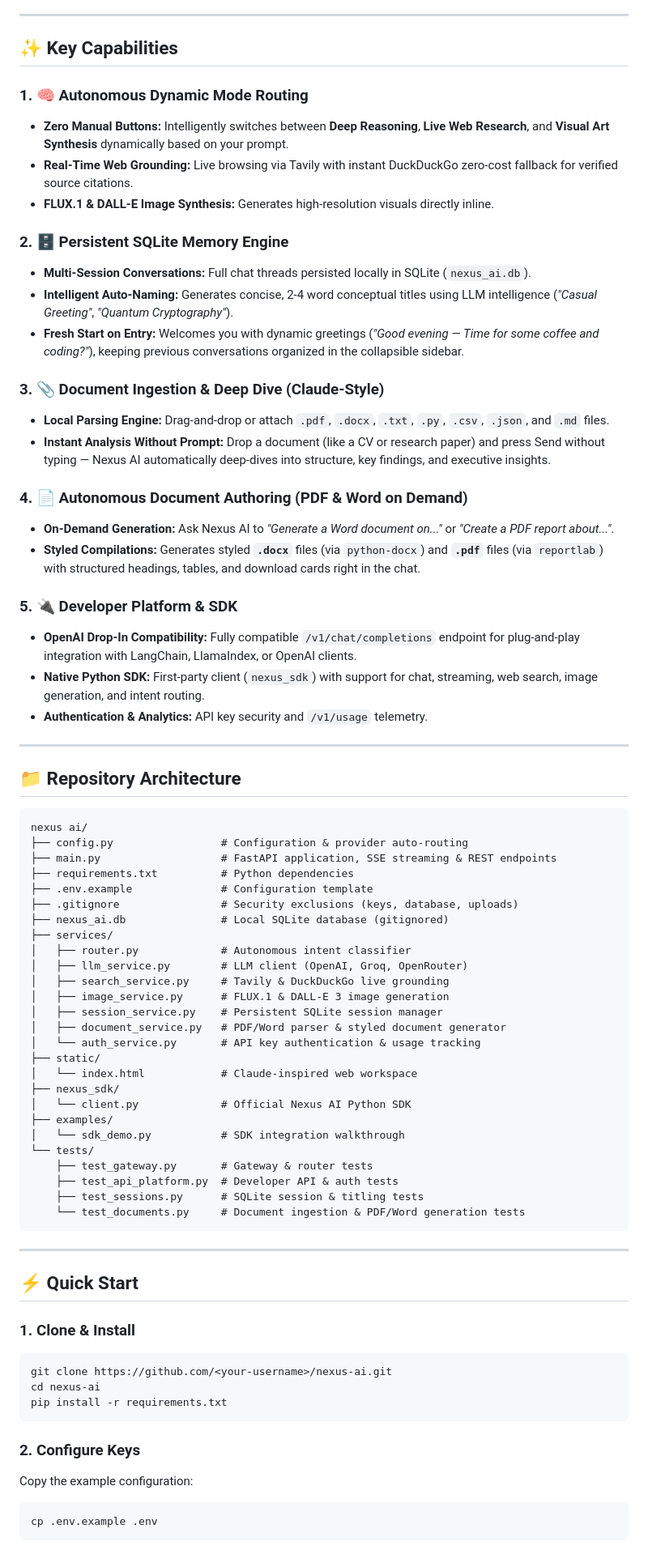
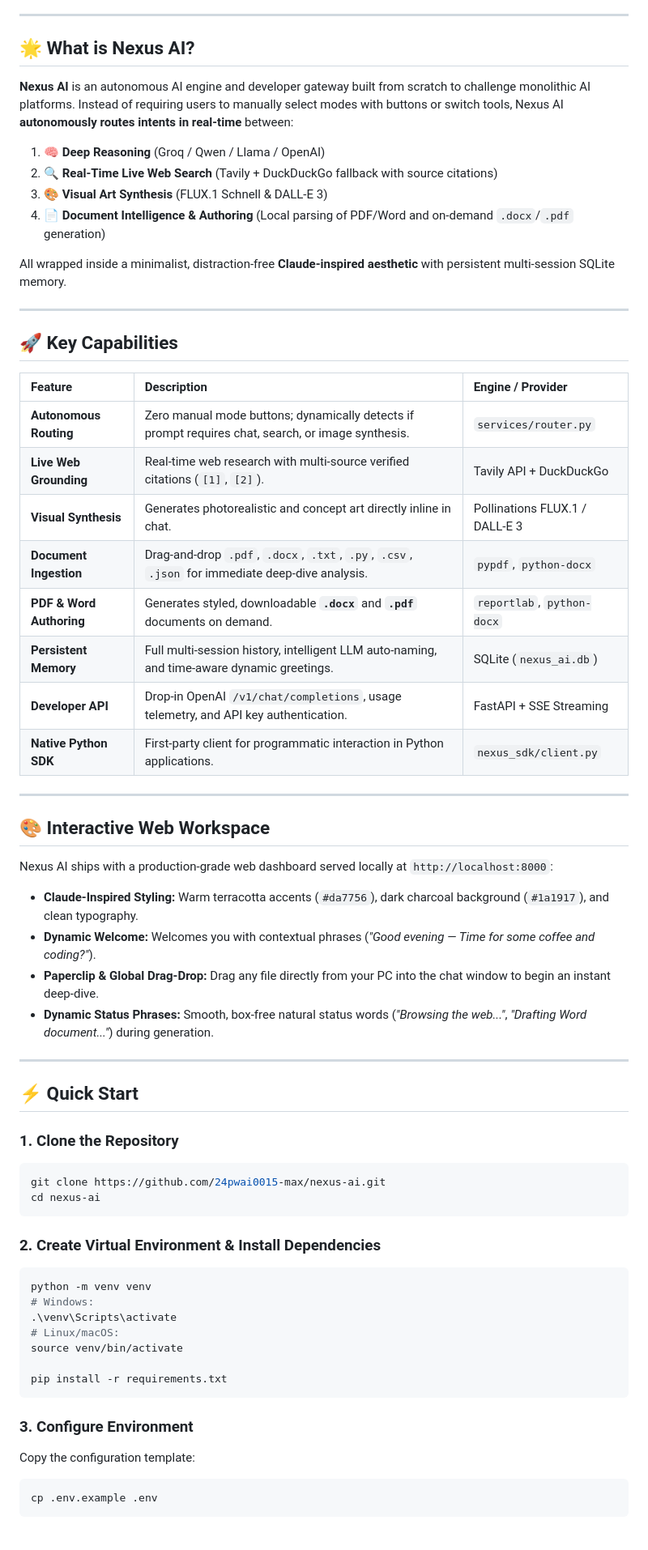
Before and after one commit to 24pwai0015-max/nexus-ai, a Markdown page: README.md, the part around one of its changes. Shown at 81% size. GitHub-like rendering.

Commit message:
docs: enrich README with badges, feature tables, architecture, and SDK guide

````diff
--- a/README.md
+++ b/README.md
@@ -4,77 +19,66 @@
 
 ---
 
-## ✨ Key Capabilities
+## 🌟 What is Nexus AI?
 
-### 1. 🧠 Autonomous Dynamic Mode Routing
-* **Zero Manual Buttons:** Intelligently switches between **Deep Reasoning**, **Live Web Research**, and **Visual Art Synthesis** dynamically based on your prompt.
-* **Real-Time Web Grounding:** Live browsing via Tavily with instant DuckDuckGo zero-cost fallback for verified source citations.
-* **FLUX.1 & DALL-E Image Synthesis:** Generates high-resolution visuals directly inline.
+**Nexus AI** is an autonomous AI engine and developer gateway built from scratch to challenge monolithic AI platforms. Instead of requiring users to manually select modes with buttons or switch tools, Nexus AI **autonomously routes intents in real-time** between:
 
-### 2. 🗄️ Persistent SQLite Memory Engine
-* **Multi-Session Conversations:** Full chat threads persisted locally in SQLite (`nexus_ai.db`).
-* **Intelligent Auto-Naming:** Generates concise, 2-4 word conceptual titles using LLM intelligence (*"Casual Greeting"*, *"Quantum Cryptography"*).
-* **Fresh Start on Entry:** Welcomes you with dynamic greetings (*"Good evening — Time for some coffee and coding?"*), keeping previous conversations organized in the collapsible sidebar.
+1. 🧠 **Deep Reasoning** (Groq / Qwen / Llama / OpenAI)
+2. 🔍 **Real-Time Live Web Search** (Tavily + DuckDuckGo fallback with source citations)
+3. 🎨 **Visual Art Synthesis** (FLUX.1 Schnell & DALL-E 3)
+4. 📄 **Document Intelligence & Authoring** (Local parsing of PDF/Word and on-demand `.docx`/`.pdf` generation)
 
-### 3. 📎 Document Ingestion & Deep Dive (Claude-Style)
-* **Local Parsing Engine:** Drag-and-drop or attach `.pdf`, `.docx`, `.txt`, `.py`, `.csv`, `.json`, and `.md` files.
-* **Instant Analysis Without Prompt:** Drop a document (like a CV or research paper) and press Send without typing — Nexus AI automatically deep-dives into structure, key findings, and executive insights.
-
-### 4. 📄 Autonomous Document Authoring (PDF & Word on Demand)
-* **On-Demand Generation:** Ask Nexus AI to *"Generate a Word document on..."* or *"Create a PDF report about..."*.
-* **Styled Compilations:** Generates styled **`.docx`** files (via `python-docx`) and **`.pdf`** files (via `reportlab`) with structured headings, tables, and download cards right in the chat.
-
-### 5. 🔌 Developer Platform & SDK
-* **OpenAI Drop-In Compatibility:** Fully compatible `/v1/chat/completions` endpoint for plug-and-play integration with LangChain, LlamaIndex, or OpenAI clients.
-* **Native Python SDK:** First-party client (`nexus_sdk`) with support for chat, streaming, web search, image generation, and intent routing.
-* **Authentication & Analytics:** API key security and `/v1/usage` telemetry.
+All wrapped inside a minimalist, distraction-free **Claude-inspired aesthetic** with persistent multi-session SQLite memory.
 
 ---
 
-## 📁 Repository Architecture
+## 🚀 Key Capabilities
 
-```
-nexus ai/
-├── config.py                 # Configuration & provider auto-routing
-├── main.py                   # FastAPI application, SSE streaming & REST endpoints
-├── requirements.txt          # Python dependencies
-├── .env.example              # Configuration template
-├── .gitignore                # Security exclusions (keys, database, uploads)
-├── nexus_ai.db               # Local SQLite database (gitignored)
-├── services/
-│   ├── router.py             # Autonomous intent classifier
-│   ├── llm_service.py        # LLM client (OpenAI, Groq, OpenRouter)
-│   ├── search_service.py     # Tavily & DuckDuckGo live grounding
-│   ├── image_service.py      # FLUX.1 & DALL-E 3 image generation
-│   ├── session_service.py    # Persistent SQLite session manager
-│   ├── document_service.py   # PDF/Word parser & styled document generator
-│   └── auth_service.py       # API key authentication & usage tracking
-├── static/
-│   └── index.html            # Claude-inspired web workspace
-├── nexus_sdk/
-│   └── client.py             # Official Nexus AI Python SDK
-├── examples/
-│   └── sdk_demo.py           # SDK integration walkthrough
-└── tests/
-    ├── test_gateway.py       # Gateway & router tests
-    ├── test_api_platform.py  # Developer API & auth tests
-    ├── test_sessions.py      # SQLite session & titling tests
-    └── test_documents.py     # Document ingestion & PDF/Word generation tests
-```
+| Feature | Description | Engine / Provider |
+| :--- | :--- | :--- |
+| **Autonomous Routing** | Zero manual mode buttons; dynamically detects if prompt requires chat, search, or image synthesis. | `services/router.py` |
+| **Live Web Grounding** | Real-time web research with multi-source verified citations (`[1]`, `[2]`). | Tavily API + DuckDuckGo |
+| **Visual Synthesis** | Generates photorealistic and concept art directly inline in chat. | Pollinations FLUX.1 / DALL-E 3 |
+| **Document Ingestion** | Drag-and-drop `.pdf`, `.docx`, `.txt`, `.py`, `.csv`, `.json` for immediate deep-dive analysis. | `pypdf`, `python-docx` |
+| **PDF & Word Authoring** | Generates styled, downloadable **`.docx`** and **`.pdf`** documents on demand. | `reportlab`, `python-docx` |
+| **Persistent Memory** | Full multi-session history, intelligent LLM auto-naming, and time-aware dynamic greetings. | SQLite (`nexus_ai.db`) |
+| **Developer API** | Drop-in OpenAI `/v1/chat/completions`, usage telemetry, and API key authentication. | FastAPI + SSE Streaming |
+| **Native Python SDK** | First-party client for programmatic interaction in Python applications. | `nexus_sdk/client.py` |
+
+---
+
+## 🎨 Interactive Web Workspace
+
+Nexus AI ships with a production-grade web dashboard served locally at `http://localhost:8000`:
+
+* **Claude-Inspired Styling:** Warm terracotta accents (`#da7756`), dark charcoal background (`#1a1917`), and clean typography.
+* **Dynamic Welcome:** Welcomes you with contextual phrases (*"Good evening — Time for some coffee and coding?"*).
+* **Paperclip & Global Drag-Drop:** Drag any file directly from your PC into the chat window to begin an instant deep-dive.
+* **Dynamic Status Phrases:** Smooth, box-free natural status words (*"Browsing the web..."*, *"Drafting Word document..."*) during generation.
 
 ---
 
 ## ⚡ Quick Start
 
-### 1. Clone & Install
+### 1. Clone the Repository
 ```bash
-git clone https://github.com/<your-username>/nexus-ai.git
+git clone https://github.com/24pwai0015-max/nexus-ai.git
 cd nexus-ai
+```
+
+### 2. Create Virtual Environment & Install Dependencies
+```bash
+python -m venv venv
+# Windows:
+.\venv\Scripts\activate
+# Linux/macOS:
+source venv/bin/activate
+
 pip install -r requirements.txt
 ```
 
-### 2. Configure Keys
-Copy the example configuration:
+### 3. Configure Environment
+Copy the configuration template:
 ```bash
 cp .env.example .env
 ```
````
Also changed, not shown: other parts of README.md (+140 -10 lines).
